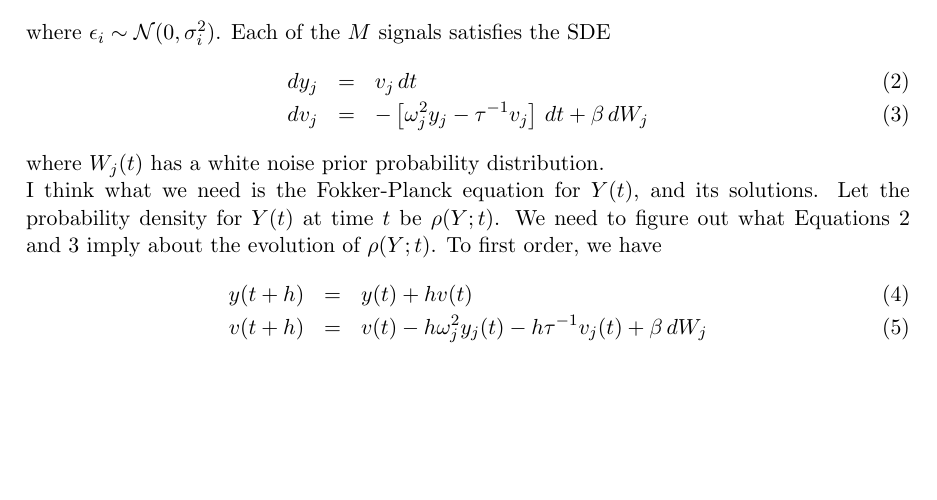
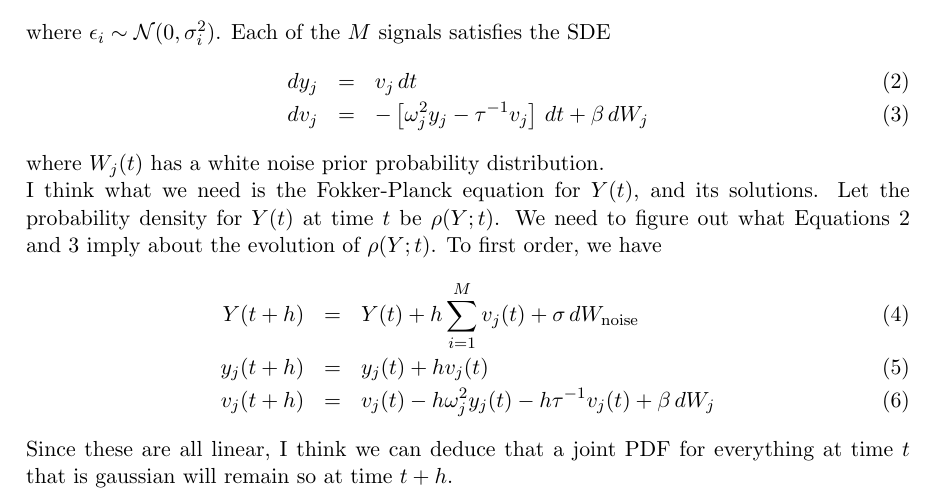
Before and after one commit to eggplantbren/Oscillations, a LaTeX document (StateSpace/Notes/ms.tex): part of the page, cut so that both start at the same text, the shorter picture padded with empty space. Compiled offline with pdfLaTeX.

Commit message:
One more equation and sentence

```diff
--- a/StateSpace/Notes/ms.tex
+++ b/StateSpace/Notes/ms.tex
@@ -41,8 +41,11 @@ $\rho(Y; t)$. We need to figure out what Equations~\ref{eq:sde1}
 and~\ref{eq:sde2} imply about the evolution of $\rho(Y; t)$.
 To first order, we have
 \begin{eqnarray}
-y(t + h) &=& y(t) + h v(t)\\
-v(t + h) &=& v(t) - h\omega_j^2y_j(t) - h\tau^{-1}v_j(t) + \beta \,dW_j
+Y(t+h) &=& Y(t) + h\sum_{i=1}^M v_j(t) + \sigma\,dW_{\rm noise}\\
+y_j(t + h) &=& y_j(t) + h v_j(t)\\
+v_j(t + h) &=& v_j(t) - h\omega_j^2y_j(t) - h\tau^{-1}v_j(t) + \beta \,dW_j
 \end{eqnarray}
+Since these are all linear, I think we can deduce that a joint PDF for
+everything at time $t$ that is gaussian will remain so at time $t+h$.
 
 \end{document}
```
